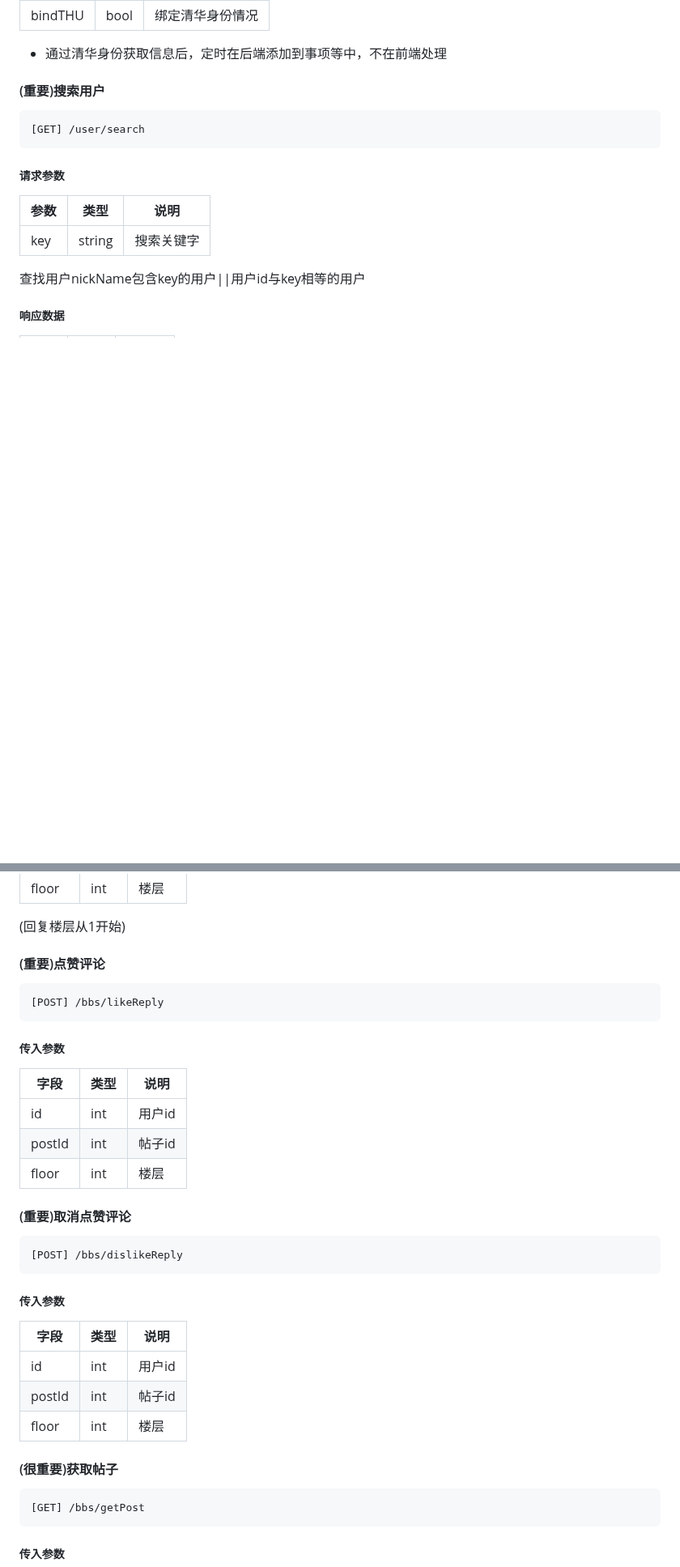
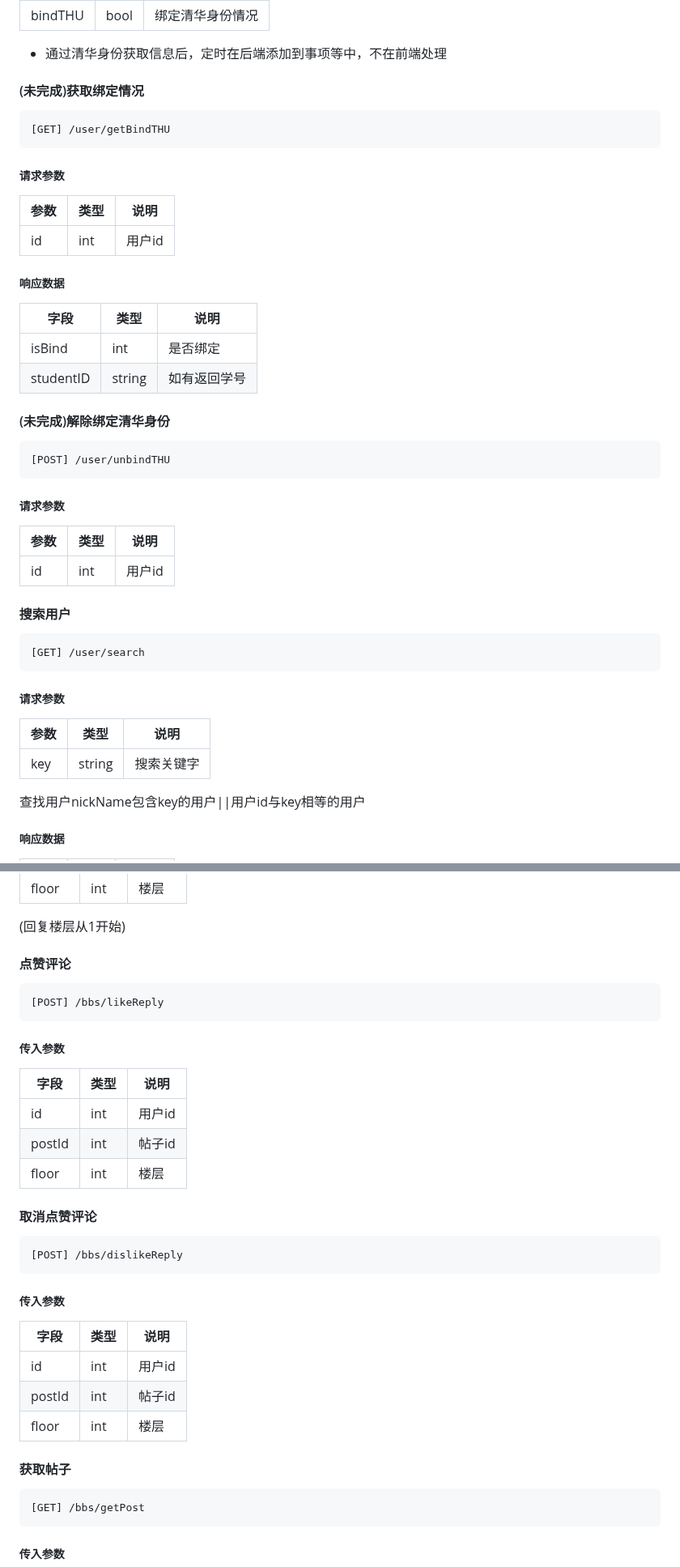
Before and after one commit to LCCCCCCCCCCCCCCCCCCCCC/A02-HealTHU, a Markdown page: API文档.md, 2 parts joined by grey strips. Shown at 81% size. Drawn GitHub-style; blank space fills up the shorter version.

````diff
--- a/API文档.md
+++ b/API文档.md
@@ -269,7 +269,30 @@ wx.request({
 |bindTHU|bool|绑定清华身份情况|
 * 通过清华身份获取信息后，定时在后端添加到事项等中，不在前端处理
 
-#### (重要)搜索用户
+#### (未完成)获取绑定情况
+```HTTP
+[GET] /user/getBindTHU
+```
+##### 请求参数
+|参数|类型|说明|
+|-------------|-------------|-------------|
+|id|int|用户id|
+##### 响应数据
+|字段|类型|说明|
+|-------------|-------------|-------------|
+|isBind|int|是否绑定|
+|studentID|string|如有返回学号|
+
+#### (未完成)解除绑定清华身份
+```HTTP
+[POST] /user/unbindTHU
+```
+##### 请求参数
+|参数|类型|说明|
+|-------------|-------------|-------------|
+|id|int|用户id|
+
+#### 搜索用户
 ```HTTP
 [GET] /user/search
 ```
@@ -890,7 +940,7 @@ wx.request({
 
 (回复楼层从1开始)
 
-#### (重要)点赞评论
+#### 点赞评论
 ```HTTP
 [POST] /bbs/likeReply
 ```
@@ -901,7 +951,7 @@ wx.request({
 |postId|int|帖子id|
 |floor|int|楼层|
 
-#### (重要)取消点赞评论
+#### 取消点赞评论
 ```HTTP
 [POST] /bbs/dislikeReply
 ```
@@ -912,7 +962,7 @@ wx.request({
 |postId|int|帖子id|
 |floor|int|楼层|
 
-#### (很重要)获取帖子
+#### 获取帖子
 ```HTTP
 [GET] /bbs/getPost
 ```
````
Also changed, not shown: other parts of API文档.md (+46 -19 lines).
